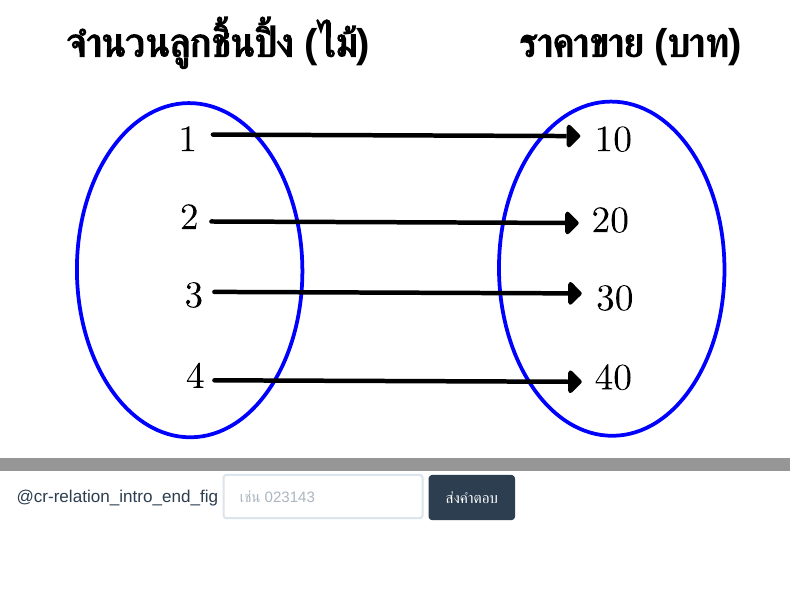
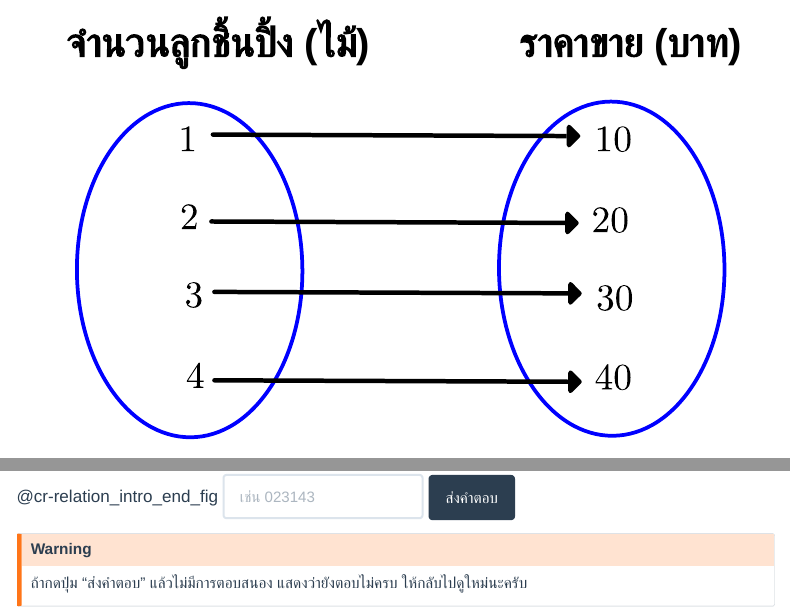
Before and after one commit to Phiriyaphong/school_tool, a Quarto document (test_scrolling2.qmd): the page in a window 1100 px wide, from 2960 px down, and a second part further down, joined at a grey line. Rendered offline with R 4.5, knitr and Pandoc in place of Quarto, with nearby package versions; drawn as R Markdown's standard HTML page in place of the format the file asks for; some code elsewhere in the file could not run offline; menus at the side of the page are left out; long lines of code are wrapped.

Commit message:
initial commit

```diff
--- a/test_scrolling2.qmd
+++ b/test_scrolling2.qmd
@@ -3,6 +3,7 @@
 sidebar: false
 format:
   closeread-html:
+    theme: morph
     css: styles.css
     include-in-header:
       - text: |
@@ -18,7 +19,7 @@
       narrative-text-color-sidebar: "#000000"
       narrative-font-size: "2em"
       section-background-color: "#FFFEFF"
- #     section-background-color: "#F2F2F2"
+ #     section-background-color: "#000000"
 
 ---
 
@@ -1356,3 +1359,8 @@
+ถ้ากดปุ่ม "ส่งคำตอบ" แล้วไม่มีการตอบสนอง แสดงว่ายังตอบไม่ครบ ให้กลับไปดูใหม่นะครับ
+
+
+:::
+
 
 </form>
 <iframe name="hidden_iframe" id="hidden_iframe" style="display:none;"></iframe>
```
Also changed, not shown: docs/search.json, test_scrolling2.qmd (2 more changed lines), 2 other files.
